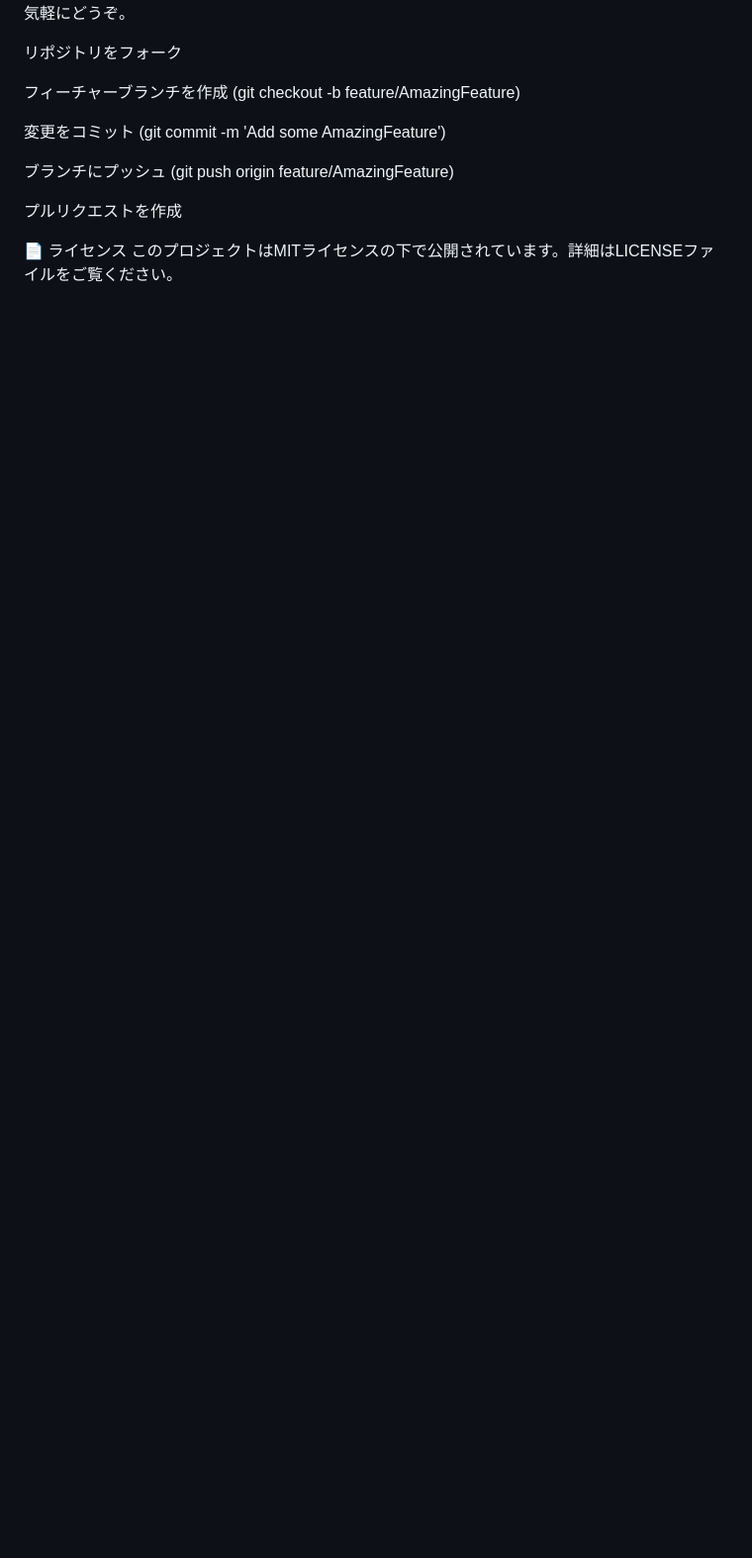
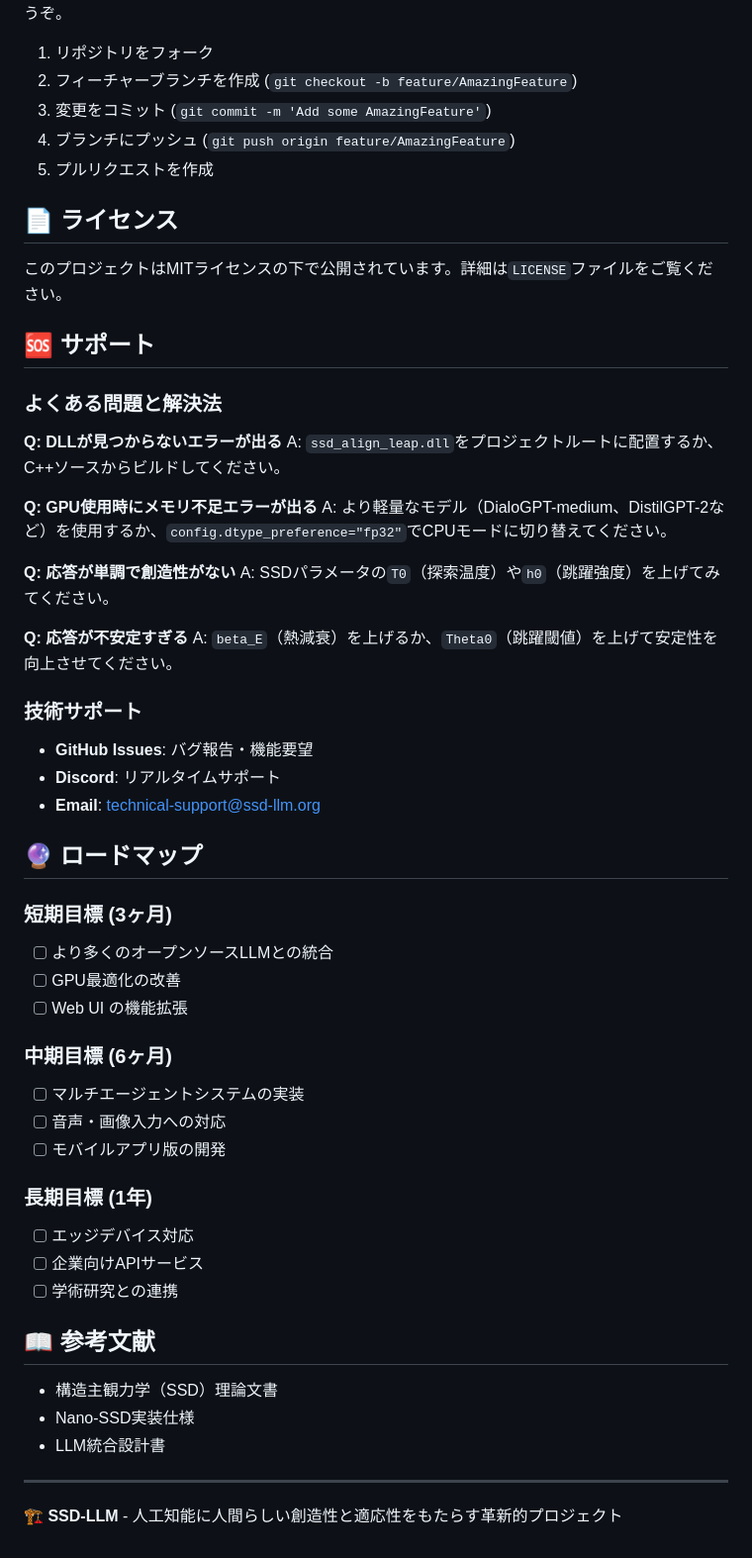
Before and after one commit to HermannDegner/LLM_SSD_Fusion_AI, a Markdown page: README.md, the part around the change printed below. Shown: that part at 99% size. GitHub-like rendering; blank space fills up the shorter version.

```diff
--- a/README.md
+++ b/README.md
@@ -140,14 +196,57 @@ if __name__ == "__main__":
 このプロジェクトへの貢献を歓迎します。バグ報告、機能提案、プルリクエストなど、お気軽にどうぞ。
 
-リポジトリをフォーク
+1. リポジトリをフォーク
+2. フィーチャーブランチを作成 (`git checkout -b feature/AmazingFeature`)
+3. 変更をコミット (`git commit -m 'Add some AmazingFeature'`)
+4. ブランチにプッシュ (`git push origin feature/AmazingFeature`)
+5. プルリクエストを作成
 
-フィーチャーブランチを作成 (git checkout -b feature/AmazingFeature)
+## 📄 ライセンス
+このプロジェクトはMITライセンスの下で公開されています。詳細は`LICENSE`ファイルをご覧ください。
 
-変更をコミット (git commit -m 'Add some AmazingFeature')
+## 🆘 サポート
 
-ブランチにプッシュ (git push origin feature/AmazingFeature)
+### よくある問題と解決法
 
-プルリクエストを作成
+**Q: DLLが見つからないエラーが出る**
+A: `ssd_align_leap.dll`をプロジェクトルートに配置するか、C++ソースからビルドしてください。
 
-📄 ライセンス
-このプロジェクトはMITライセンスの下で公開されています。詳細はLICENSEファイルをご覧ください。
+**Q: GPU使用時にメモリ不足エラーが出る**
+A: より軽量なモデル（DialoGPT-medium、DistilGPT-2など）を使用するか、`config.dtype_preference="fp32"`でCPUモードに切り替えてください。
+
+**Q: 応答が単調で創造性がない**
+A: SSDパラメータの`T0`（探索温度）や`h0`（跳躍強度）を上げてみてください。
+
+**Q: 応答が不安定すぎる**
+A: `beta_E`（熱減衰）を上げるか、`Theta0`（跳躍閾値）を上げて安定性を向上させてください。
+
+### 技術サポート
+- **GitHub Issues**: バグ報告・機能要望
+- **Discord**: リアルタイムサポート
+- **Email**: technical-support@ssd-llm.org
+
+## 🔮 ロードマップ
+
+### 短期目標 (3ヶ月)
+- [ ] より多くのオープンソースLLMとの統合
+- [ ] GPU最適化の改善
+- [ ] Web UI の機能拡張
+
+### 中期目標 (6ヶ月)
+- [ ] マルチエージェントシステムの実装
+- [ ] 音声・画像入力への対応
+- [ ] モバイルアプリ版の開発
+
+### 長期目標 (1年)
+- [ ] エッジデバイス対応
+- [ ] 企業向けAPIサービス
+- [ ] 学術研究との連携
+
+## 📖 参考文献
+- 構造主観力学（SSD）理論文書
+- Nano-SSD実装仕様
+- LLM統合設計書
+
+---
+
+**🏗️ SSD-LLM** - 人工知能に人間らしい創造性と適応性をもたらす革新的プロジェクト
```
Also changed, not shown: other parts of README.md (+137 -81 lines).
